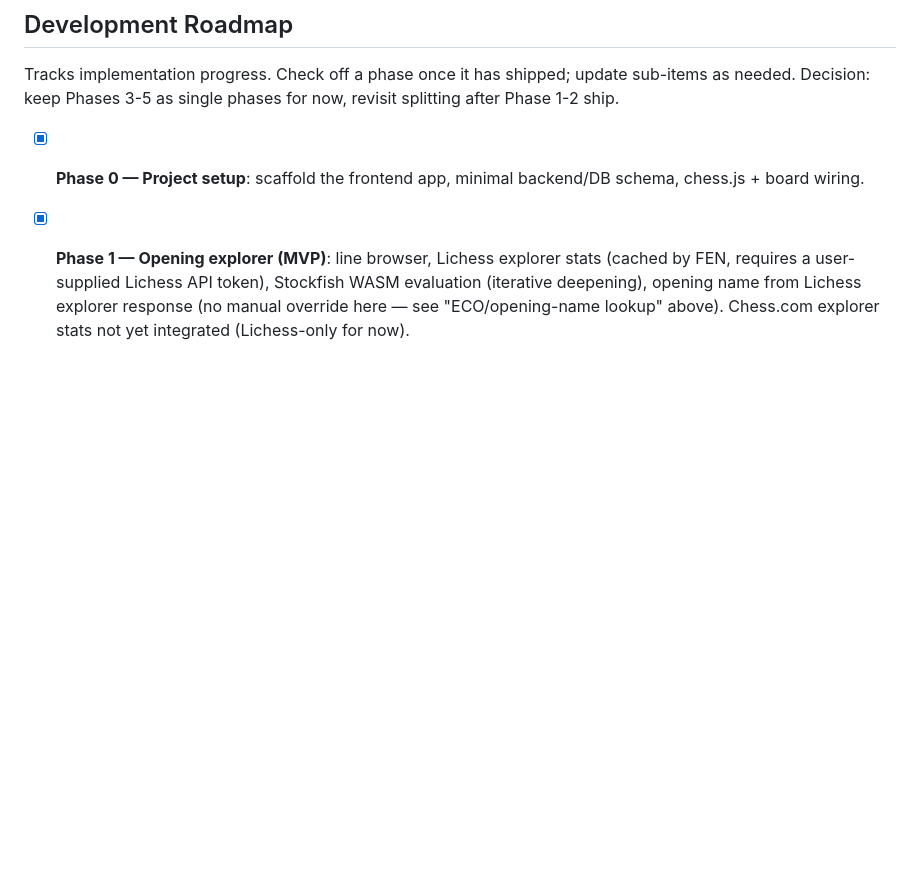
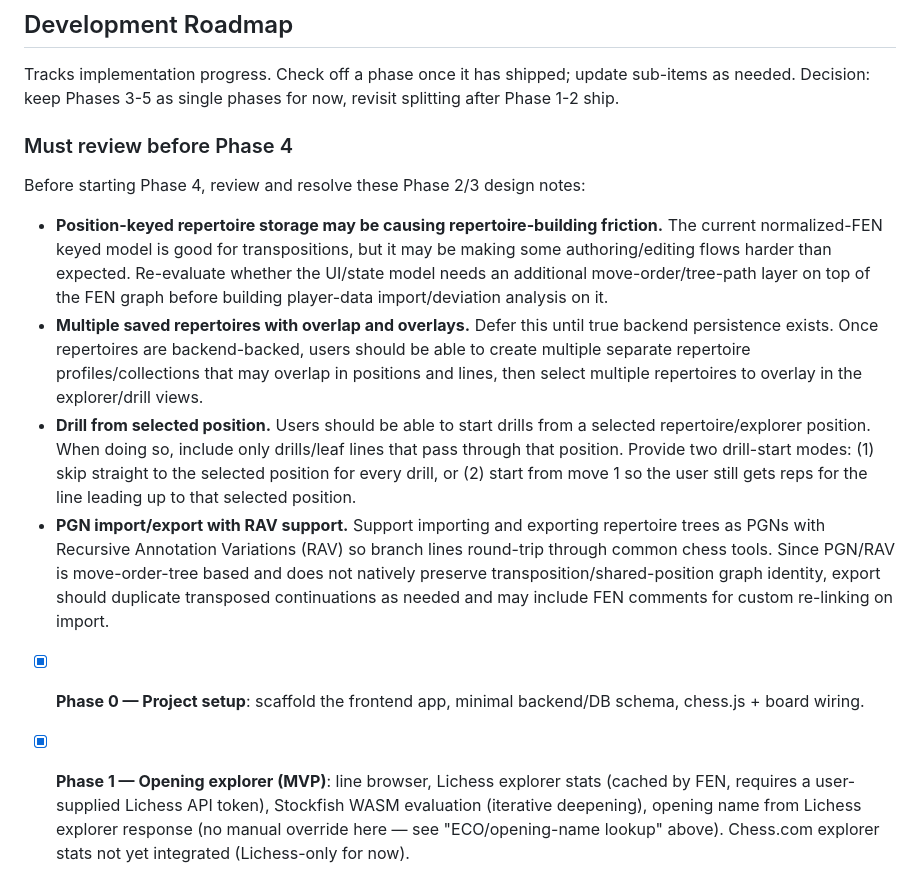
Before and after one commit to MattMcBossman/opening-prep, a Markdown page: AGENTS.md, the part around the change. Rendered like a GitHub page; blank space fills up the shorter version.

Commit message:
update agents

```diff
--- a/AGENTS.md
+++ b/AGENTS.md
@@ -76,6 +76,13 @@ Treat this submodule as a **reference implementation only**: port the API integr
 ## Development Roadmap
 Tracks implementation progress. Check off a phase once it has shipped; update sub-items as needed. Decision: keep Phases 3-5 as single phases for now, revisit splitting after Phase 1-2 ship.
 
+### Must review before Phase 4
+Before starting Phase 4, review and resolve these Phase 2/3 design notes:
+- **Position-keyed repertoire storage may be causing repertoire-building friction.** The current normalized-FEN keyed model is good for transpositions, but it may be making some authoring/editing flows harder than expected. Re-evaluate whether the UI/state model needs an additional move-order/tree-path layer on top of the FEN graph before building player-data import/deviation analysis on it.
+- **Multiple saved repertoires with overlap and overlays.** Defer this until true backend persistence exists. Once repertoires are backend-backed, users should be able to create multiple separate repertoire profiles/collections that may overlap in positions and lines, then select multiple repertoires to overlay in the explorer/drill views.
+- **Drill from selected position.** Users should be able to start drills from a selected repertoire/explorer position. When doing so, include only drills/leaf lines that pass through that position. Provide two drill-start modes: (1) skip straight to the selected position for every drill, or (2) start from move 1 so the user still gets reps for the line leading up to that selected position.
+- **PGN import/export with RAV support.** Support importing and exporting repertoire trees as PGNs with Recursive Annotation Variations (RAV) so branch lines round-trip through common chess tools. Since PGN/RAV is move-order-tree based and does not natively preserve transposition/shared-position graph identity, export should duplicate transposed continuations as needed and may include FEN comments for custom re-linking on import.
+
 - [x] **Phase 0 — Project setup**: scaffold the frontend app, minimal backend/DB schema, chess.js + board wiring.
 - [x] **Phase 1 — Opening explorer (MVP)**: line browser, Lichess explorer stats (cached by FEN, requires a user-supplied Lichess API token), Stockfish WASM evaluation (iterative deepening), opening name from Lichess explorer response (no manual override here — see "ECO/opening-name lookup" above). Chess.com explorer stats not yet integrated (Lichess-only for now).
 - [x] **Phase 2 — Repertoire builder**: FEN-keyed repertoire tree per color (normalized-FEN identity for transpositions), built directly into the explorer page (own-move-only save toggle in the move list that cascades to save every earlier ply including opponent replies, saved continuations merged into the same move-list grid, Lichess-explorer annotation), `localStorage` persistence. Removing a move cascades to delete now-unreachable descendants (preserving shared transpositions) and, if that leaves an opponent reply with no response of yours left, that reply too. Toggling White/Black repertoire resets the board. No conflict detection — unlimited branches per position.
```
